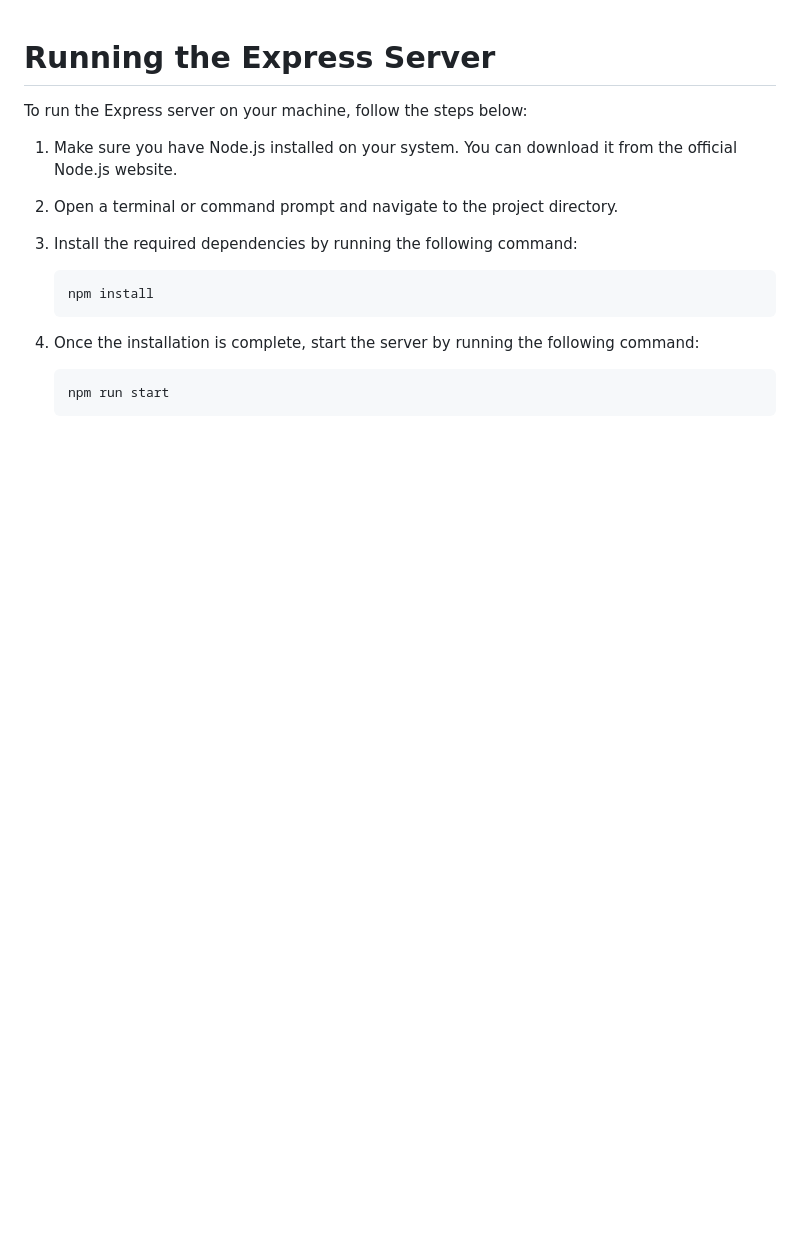
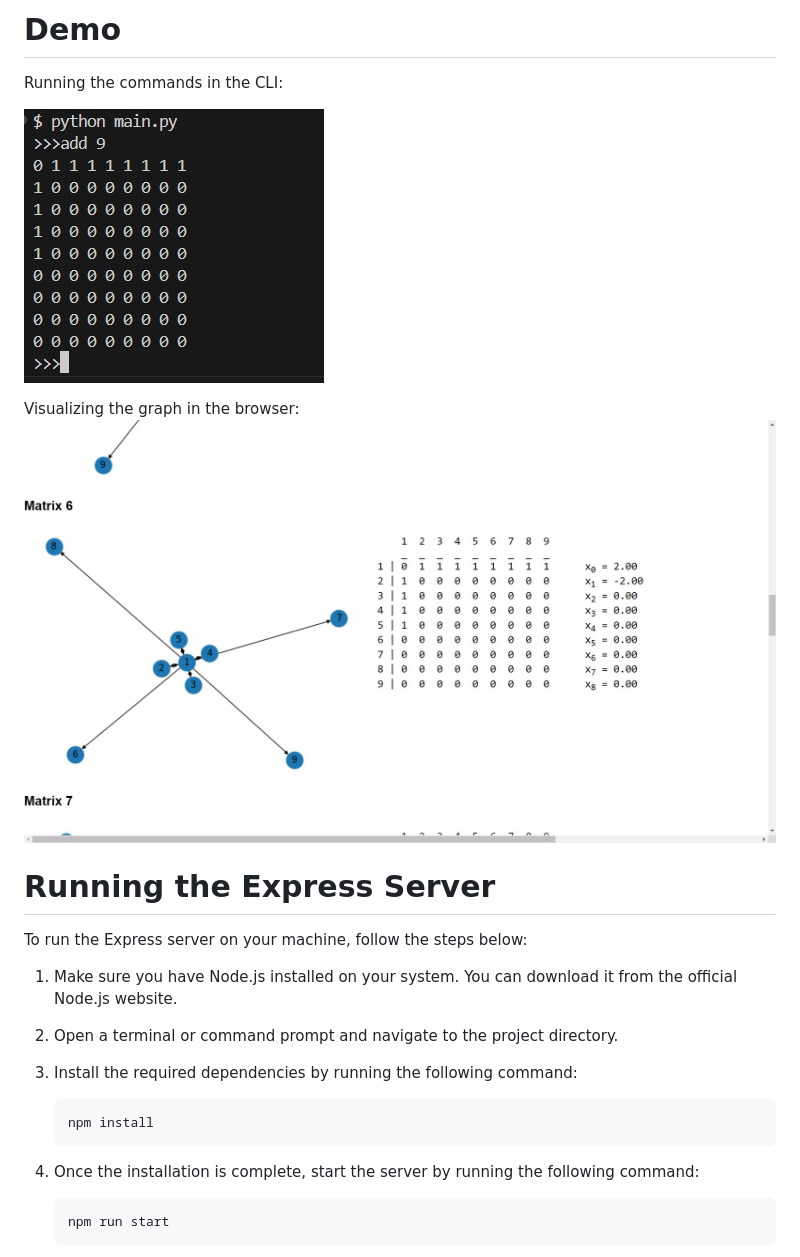
Before and after one commit to Vladmidir/adjacency-matrix-visualizer, a Markdown page: README.md, the part around the change. Rendered like a GitHub page; pictures changed too: screenshots/CLI.jpg (added), screenshots/visual.jpg (added); blank space fills up the shorter version.

Commit message:
demo added

```diff
--- a/README.md
+++ b/README.md
@@ -1,3 +1,11 @@
+# Demo
+Running the commands in the CLI:
+
+![cli screenshot](screenshots/CLI.jpg)
+
+Visualizing the graph in the browser:
+![browser screenshot](screenshots/visual.jpg)
+
 # Running the Express Server
 
 To run the Express server on your machine, follow the steps below:
```
Also changed, not shown: images/graph13.png (added), 1 other file.
